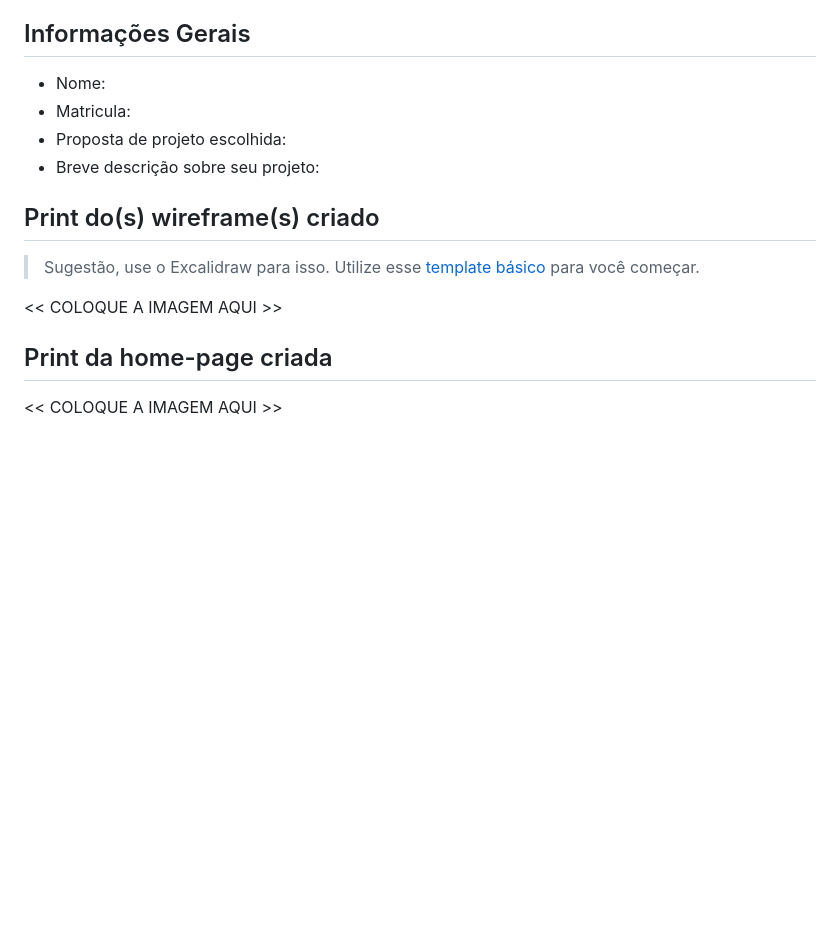
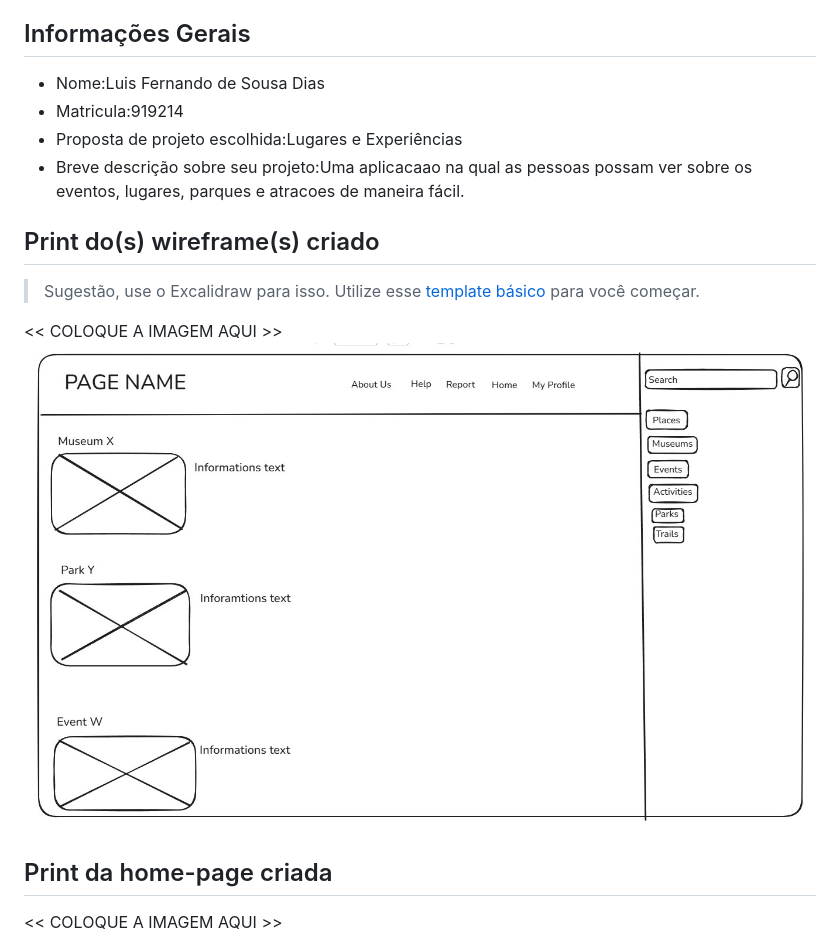
Before and after one commit to LuisFernandodeSousaDias0/semana4-diwiproblema, a Markdown page: README.md, the part around the change. Drawn GitHub-style; pictures changed too: public/esboco.projeto.jpg (added); blank space fills up the shorter version.

Commit message:
Alteracoes Readme

```diff
--- a/README.md
+++ b/README.md
@@ -8,17 +8,17 @@ Nessa atividade, você deverá montar a página inicial do projeto escolhido, a
 
 ## Informações Gerais
 
-- Nome:
-- Matricula:
-- Proposta de projeto escolhida:
-- Breve descrição sobre seu projeto:
+- Nome:Luis Fernando de Sousa Dias
+- Matricula:919214
+- Proposta de projeto escolhida:Lugares e Experiências
+- Breve descrição sobre seu projeto:Uma aplicacaao na qual as pessoas possam ver sobre os eventos, lugares, parques e atracoes de maneira fácil.
 
 
 ## Print do(s) wireframe(s) criado
 > Sugestão, use o Excalidraw para isso. Utilize esse [template básico](https://excalidraw.com/#json=LU-8hwcQEwzk11FwO8Opo,qPU9K6cNUEzlXzwOuKMIlQ) para você começar.
 
 <<  COLOQUE A IMAGEM AQUI >>
-
+<img src="public/esboco.projeto.jpg">
 
 ## Print da home-page criada
 
```
